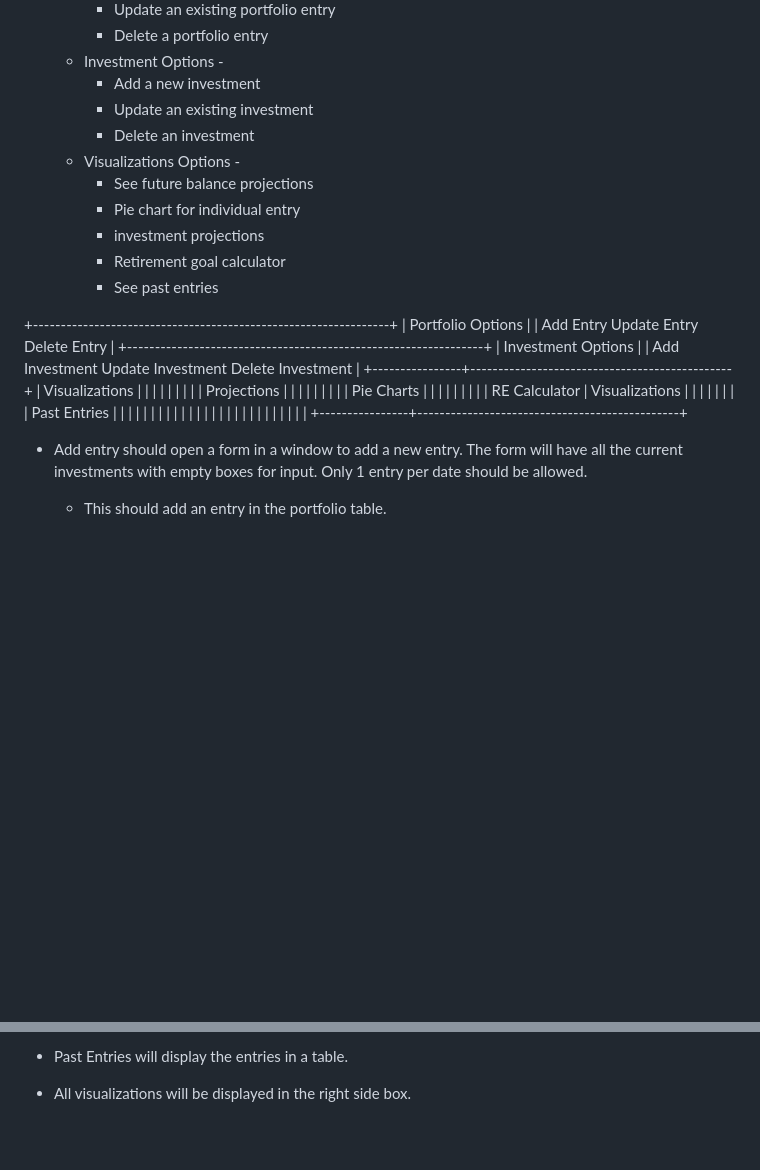
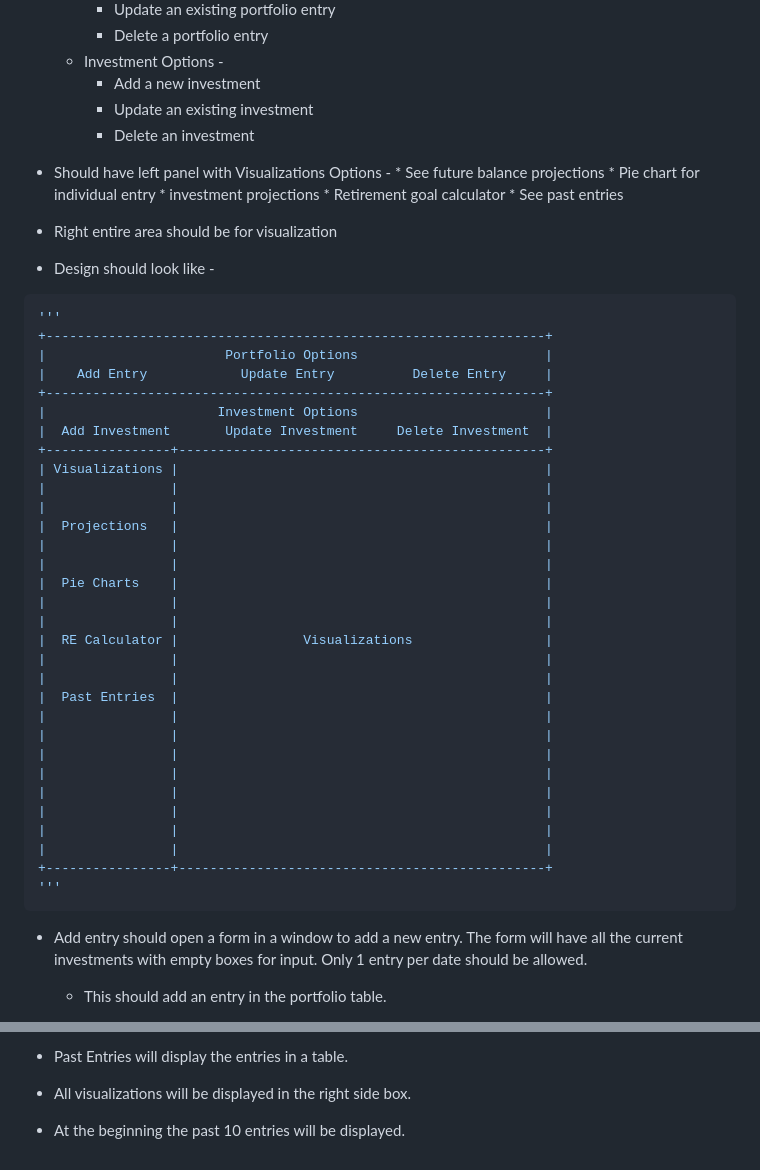
Before and after one commit to meet1993shah/PortfolioTracker, a Markdown page: design_requirements.md, 2 parts joined by grey strips. GitHub-like rendering; blank space fills up the shorter version.

Commit message:
updated design

````diff
--- a/design_requirements.md
+++ b/design_requirements.md
@@ -9,13 +9,17 @@
 		* Add a new investment
 		* Update an existing investment
 		* Delete an investment
-	* Visualizations Options -
+* Should have left panel with Visualizations Options -
 		* See future balance projections
 		* Pie chart for individual entry
 		* investment projections
 		* Retirement goal calculator
 		* See past entries
+* Right entire area should be for visualization
 
+* Design should look like -
+```python
+'''
 +----------------------------------------------------------------+
 |                       Portfolio Options                        |
 |    Add Entry            Update Entry          Delete Entry     |
@@ -45,6 +49,8 @@
 |                |                                               |
 |                |                                               |
 +----------------+-----------------------------------------------+
+'''
+```
 
 
 * Add entry should open a form in a window to add a new entry.
@@ -75,3 +81,5 @@ The form will have all the current investments with empty boxes for input. Only
 * Past Entries will display the entries in a table.
 
 * All visualizations will be displayed in the right side box.
+
+* At the beginning the past 10 entries will be displayed.
````
